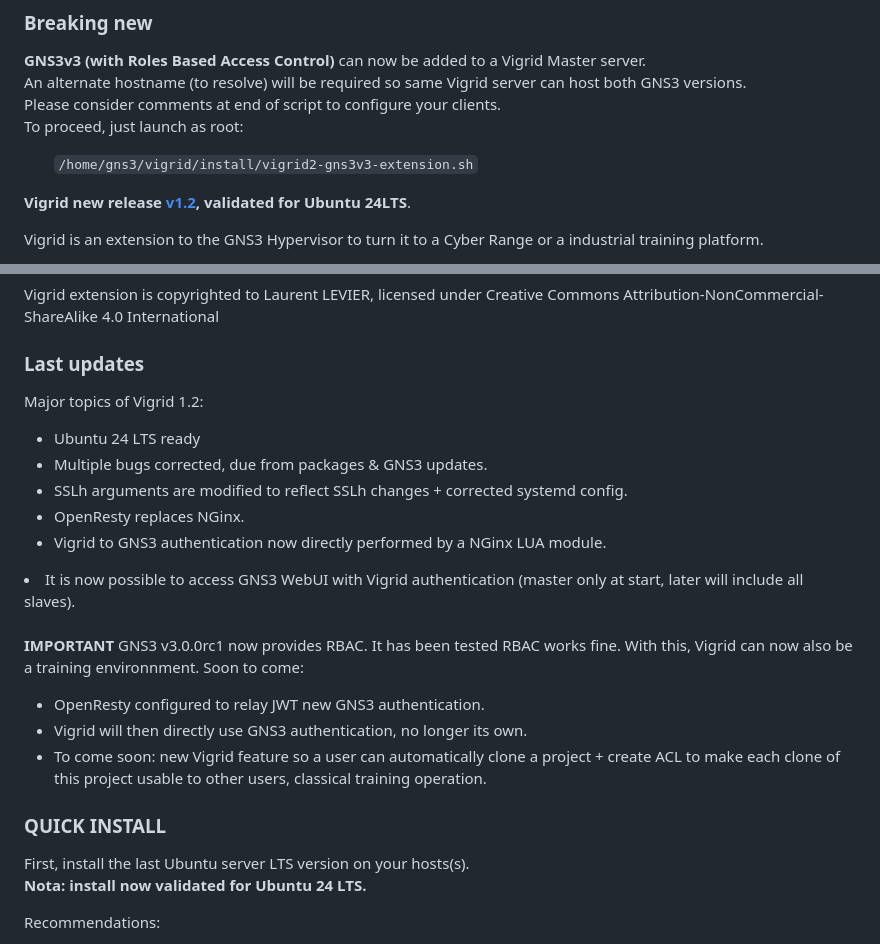
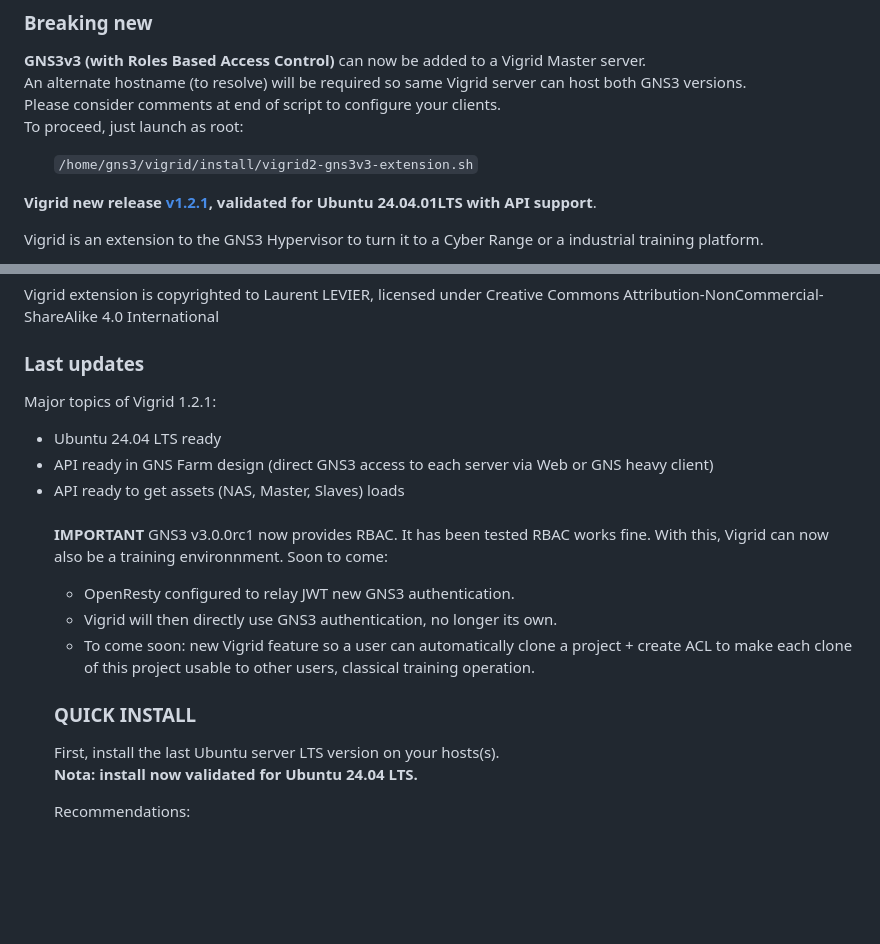
Before and after one commit to llevier/vigrid, a Markdown page: README.md, 2 parts joined by grey strips. GitHub-like rendering; blank space fills up the shorter version.

Commit message:
Vigrid 1.2.1

```diff
--- a/README.md
+++ b/README.md
@@ -9,7 +9,7 @@ To proceed, just launch as root:
   <code>/home/gns3/vigrid/install/vigrid2-gns3v3-extension.sh</code><BR>
 </UL>
 
-<STRONG>Vigrid new release <A HREF="https://github.com/llevier/vigrid/tree/v1.2">v1.2</A>, validated for Ubuntu 24LTS</STRONG>.
+<STRONG>Vigrid new release <A HREF="https://github.com/llevier/vigrid/tree/v1.2.1">v1.2.1</A>, validated for Ubuntu 24.04.01LTS with API support</STRONG>.
 
 Vigrid is an extension to the GNS3 Hypervisor to turn it to a Cyber Range or a industrial training platform.
 
@@ -30,13 +30,10 @@ You may also think it as 'V grid' (Virtualization Grid).
 Vigrid extension is copyrighted to Laurent LEVIER, licensed under Creative Commons Attribution-NonCommercial-ShareAlike 4.0 International
 
 ### Last updates ###
-Major topics of Vigrid 1.2:
-<ul><li>Ubuntu 24 LTS ready</li>
-<li>Multiple bugs corrected, due from packages & GNS3 updates.</li>
-<li>SSLh arguments are modified to reflect SSLh changes + corrected systemd config.</li>
-<li>OpenResty replaces NGinx.</li>
-<li>Vigrid to GNS3 authentication now directly performed by a NGinx LUA module.</li></ul>
-<li>It is now possible to access GNS3 WebUI with Vigrid authentication (master only at start, later will include all slaves).</li></ul>
+Major topics of Vigrid 1.2.1:
+<ul><li>Ubuntu 24.04 LTS ready</li>
+<li>API ready in GNS Farm design (direct GNS3 access to each server via Web or GNS heavy client)</li>
+<li>API ready to get assets (NAS, Master, Slaves) loads</li>
 
 <BR><STRONG>IMPORTANT</STRONG>
 GNS3 v3.0.0rc1 now provides RBAC. It has been tested RBAC works fine. With this, Vigrid can now also be a training environnment.
@@ -48,7 +45,7 @@ Soon to come:
 ### QUICK INSTALL ###
 
 First, install the last Ubuntu server LTS version on your hosts(s).
-<BR><STRONG>Nota: install now validated for Ubuntu 24 LTS.</STRONG>
+<BR><STRONG>Nota: install now validated for Ubuntu 24.04 LTS.</STRONG>
 
 Recommendations:
 <ul><li>Ubuntu:</li>
```
